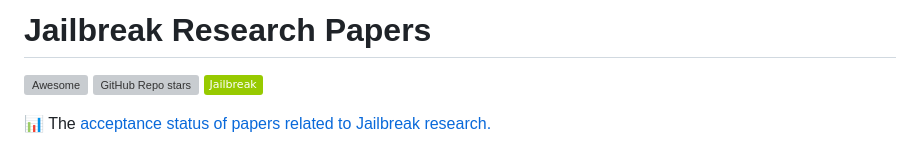
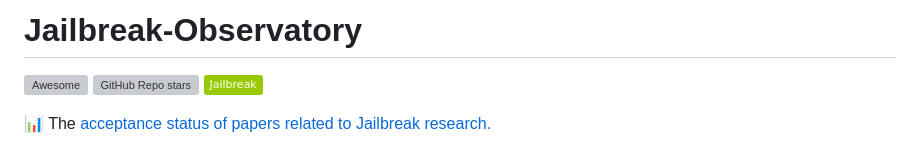
Before and after one commit to GenggengSvan/Jailbreak-Observatory, a Markdown page: README.md, the part around the change. Drawn GitHub-style; badges without logos; grey boxes are pictures that could not be loaded.

```diff
--- a/README.md
+++ b/README.md
@@ -1,4 +1,4 @@
-# Jailbreak Research Papers
+# Jailbreak-Observatory
 [![Awesome](https://cdn.rawgit.com/sindresorhus/awesome/d7305f38d29fed78fa85652e3a63e154dd8e8829/media/badge.svg)](https://github.com/GenggengSvan/Jailbreak-Observatory)
 [![GitHub Repo stars](https://img.shields.io/github/stars/GenggengSvan/Jailbreak-Observatory)](https://github.com/GenggengSvan/Jailbreak-Observatory)
 <img src="https://img.shields.io/badge/Jailbreak-green">
```
